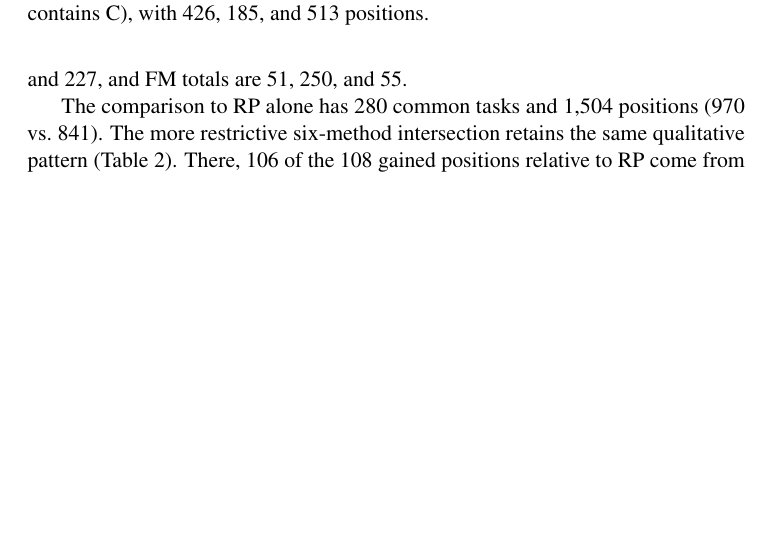
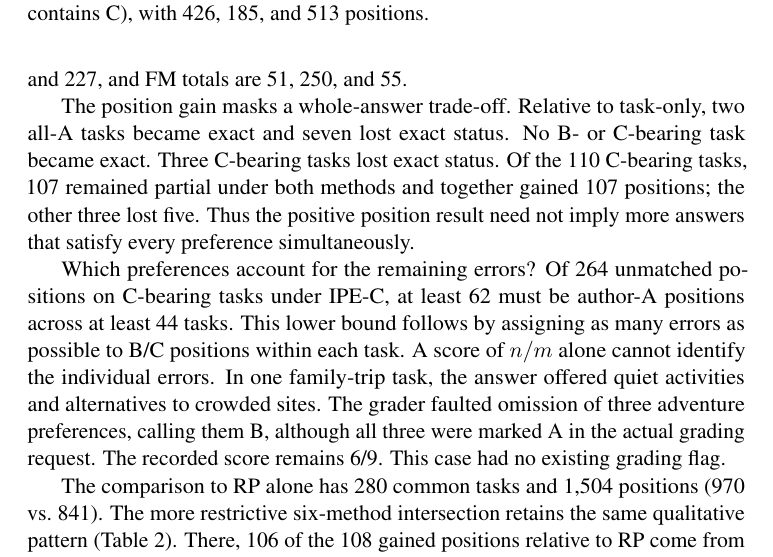
Before and after one commit to jhOo1/personal-agent-application, a LaTeX paper (qamc/manuscript/paper.tex): part of page 5 of 13, cut so that both start at the same text, the shorter picture padded with empty space. Compiled offline with pdfLaTeX; a LaTeX package or settings file that is missing is left out.

Commit message:
Explain paired whole-task losses and verified grader disagreement in manuscript

```diff
--- a/qamc/manuscript/paper.tex
+++ b/qamc/manuscript/paper.tex
@@ -73,6 +73,10 @@ Unflagged (184) & 1,022 & \textbf{701} & 655 & 592\\
 \subsection{Task-level activation improves RPEval Match}
 
 On the 274-task three-path intersection, IPE-C improves over both fixed paths (Table~\ref{tab:rpe}). Against full history, it gains 129 positions: 133 in all-A and loses two in each applicable stratum. Against task-only, most gains come from the C-bearing stratum (+102), with an all-A loss of 26. OPB is 247, 80, and 371 for IPE-C, task-only, and full history, respectively. The corresponding UPB totals are 248, 515, and 227, and FM totals are 51, 250, and 55.
+
+The position gain masks a whole-answer trade-off. Relative to task-only, two all-A tasks became exact and seven lost exact status. No B- or C-bearing task became exact. Three C-bearing tasks lost exact status. Of the 110 C-bearing tasks, 107 remained partial under both methods and together gained 107 positions; the other three lost five. Thus the positive position result need not imply more answers that satisfy every preference simultaneously.
+
+Which preferences account for the remaining errors? Of 264 unmatched positions on C-bearing tasks under IPE-C, at least 62 must be author-A positions across at least 44 tasks. This lower bound follows by assigning as many errors as possible to B/C positions within each task. A score of $n/m$ alone cannot identify the individual errors. In one family-trip task, the answer offered quiet activities and alternatives to crowded sites. The grader faulted omission of three adventure preferences, calling them B, although all three were marked A in the actual grading request. The recorded score remains 6/9. This case had no existing grading flag.
 
 \begin{table}[t]
 \centering
```
Also changed, not shown: qamc/manuscript/README.md, qamc/manuscript/paper.pdf.
